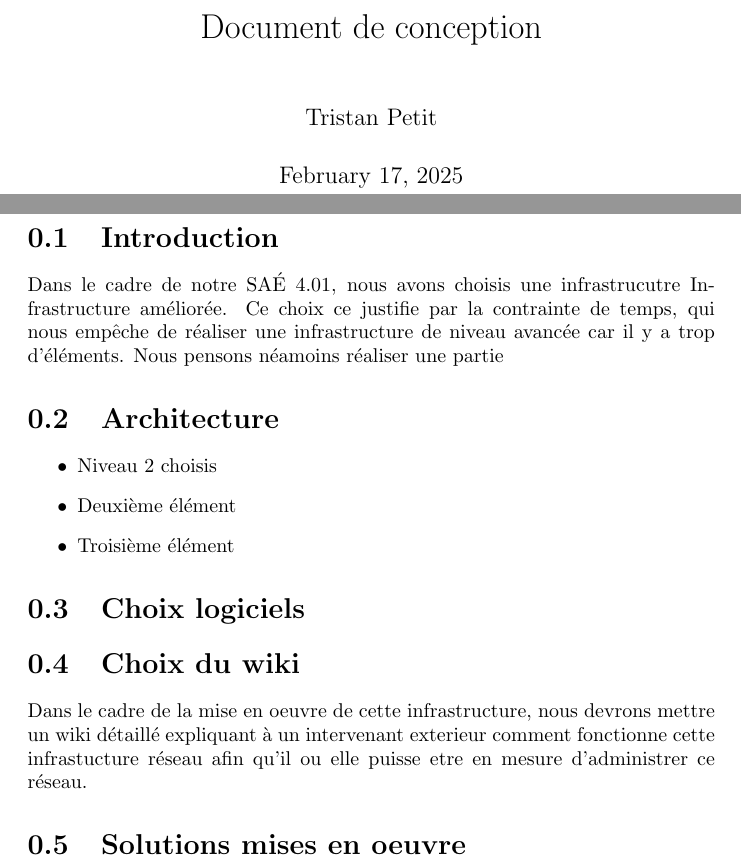
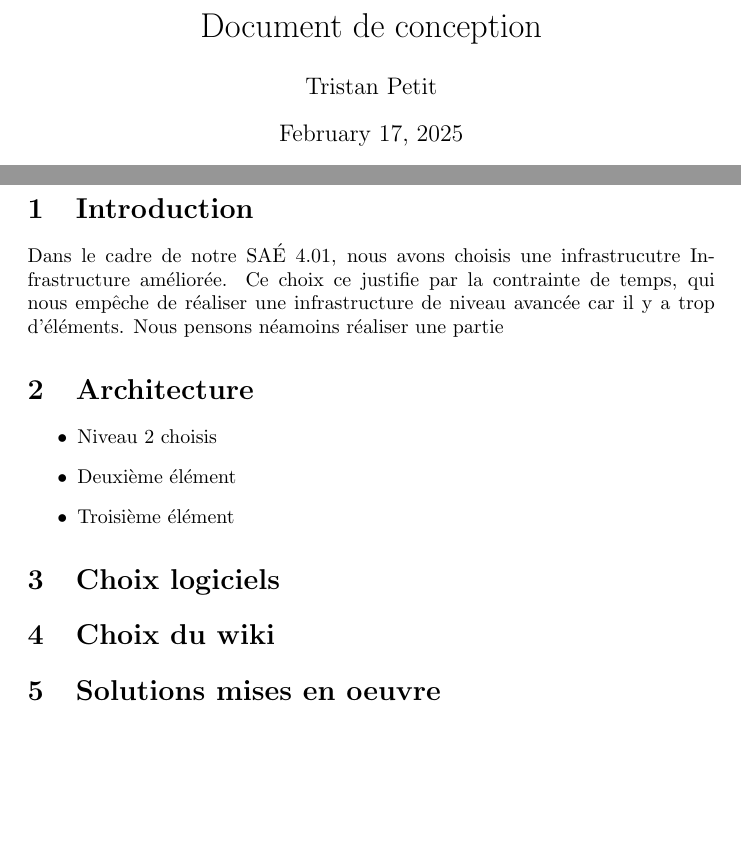
Before and after one commit to TiPe-30/SAE4.01-B, a LaTeX document (Livrable-1/Livrable1.tex): two parts of pages 1 and 4 of 4 before the commit and two parts of pages 1 and 3 of 3 after it, joined at a grey line, cut so that both start at the same text, the shorter picture padded with empty space. Compiled offline with pdfLaTeX.

Commit message:
modified:   Livrable-1/Introduction/introduction.fdb_latexmk 	modified:   Livrable-1/Introduction/introduction.fls 	modified:   Livrable-1/Introduction/introduction.log 	modified:   Livrable-1/Introduction/introduction.pdf 	modified:   Livrable-1/Introduction/introduction.synctex.gz 	modified:   Livrable-1/Livrable1.fdb_latexmk 	modified:   Livrable-1/Livrable1.log 	modified:   Livrable-1/Livrable1.pdf 	modified:   Livrable-1/Livrable1.synctex.gz 	modified:   Livrable-1/Livrable1.tex

```diff
--- a/Livrable-1/Livrable1.tex
+++ b/Livrable-1/Livrable1.tex
@@ -1,15 +1,13 @@
-\documentclass{report}
+\documentclass{article}
 \usepackage{subfiles}
 \usepackage{graphicx}
 \usepackage{fancyhdr}
-\usepackage{amsmath}
 
 \pagestyle{fancy}
 \fancyhf{} % Efface les en-têtes et pieds de page par défaut
 \fancyfoot[R]{\thepage} % Aligne le numéro de page à droite en bas
 \renewcommand{\headrulewidth}{0pt} % Supprime la ligne en haut de page
 \renewcommand{\footrulewidth}{0pt} % Supprime la ligne en bas de page
-\usepackage{amsmath}
 
 \begin{document}
 
@@ -56,7 +54,7 @@
 
 
 \section{Choix du wiki}
-\input{ChoixWiki/choixWiki.tex}
+
 
 \section{Solutions mises en oeuvre}
 
```
Also changed, not shown: Livrable-1/Introduction/introduction.pdf, Livrable-1/Livrable1.pdf, 7 other files.
